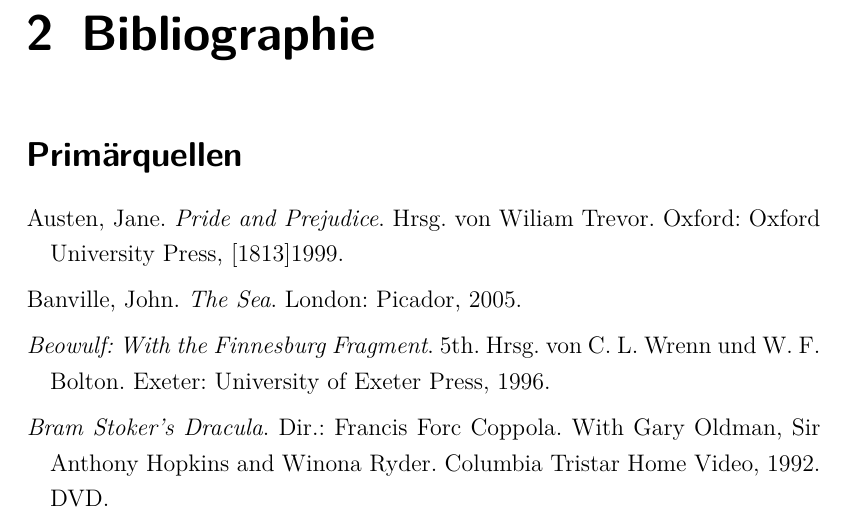
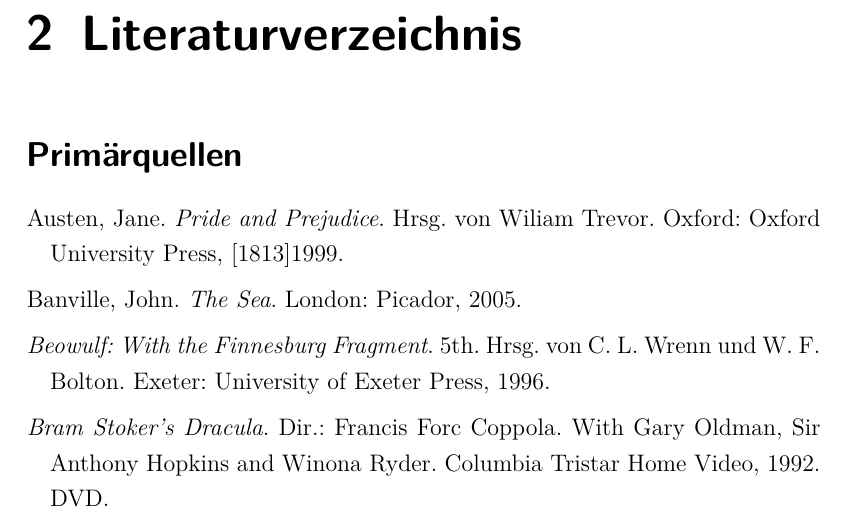
Before and after one commit to itzentrum/LaTex-Vorlage-Anglistik, a LaTeX document (Vorlage_Anglistik.tex): part of page 5 of 6, cut at the place of the change. Compiled offline with pdfLaTeX.

Commit message:
Bibliographie in Literaturverzeichnis umbenannt

```diff
--- a/Vorlage_Anglistik.tex
+++ b/Vorlage_Anglistik.tex
@@ -136,8 +136,8 @@
 Liste von Zitaten aus Sekundärquellen: Nummer 1 \parencite[][56-59]{Culler1997}, Nummer 2 \parencite[][103]{Baugh2002} , Nummer 3 \cite*[][]{Schabert2000}, Nummer 4 \Cite[][]{Crenshaw1995} , Nummer 5\footcite[][2: 117]{Huehn1995}, Nummer 6 \textcite[][290-297]{Kastovsky1992}, Nummer 7 \parencite[][587]{Wimsatt1959},  Nummer 8 \parencite[][5]{Jones1989} und Nummer 8 \parencite{Willey2003}
 
 Liste von Zitaten aus Primärquellen: Nummer 1\footcite[][35]{Banville2005}, Nummer 2\footcite[][56]{Austen1813}. Nummer 3\footcite[][72]{Wrenn1996}, Nummer 4\footcite[][117]{McEwan1975}, Nummer 5\footcite[][1. 11-16]{Eliot2000}, Nummer 6\footcite[][1.5.189-190]{Shakespeare1985} und Nummer 7\footcite[][1:14:12]{Coppola1992}
-% Die Bibliographie aufgeteilt anhand von Schlüsselwörtern, die auch im keyword-Feld der BibTex-Datei verwendet werden müssen
-\chapter{Bibliographie}
+% Das Literaturverzeichnis aufgeteilt anhand von Schlüsselwörtern, die auch im keyword-Feld der BibTex-Datei verwendet werden müssen
+\chapter{Literaturverzeichnis}
 \printbibliography[keyword=Primaerquelle,heading=subbibliography,title={Primärquellen}]
 \printbibliography[keyword=Sekundaerquelle,heading=subbibliography,title={Sekundärquellen}]
 %\printbibliography
```
